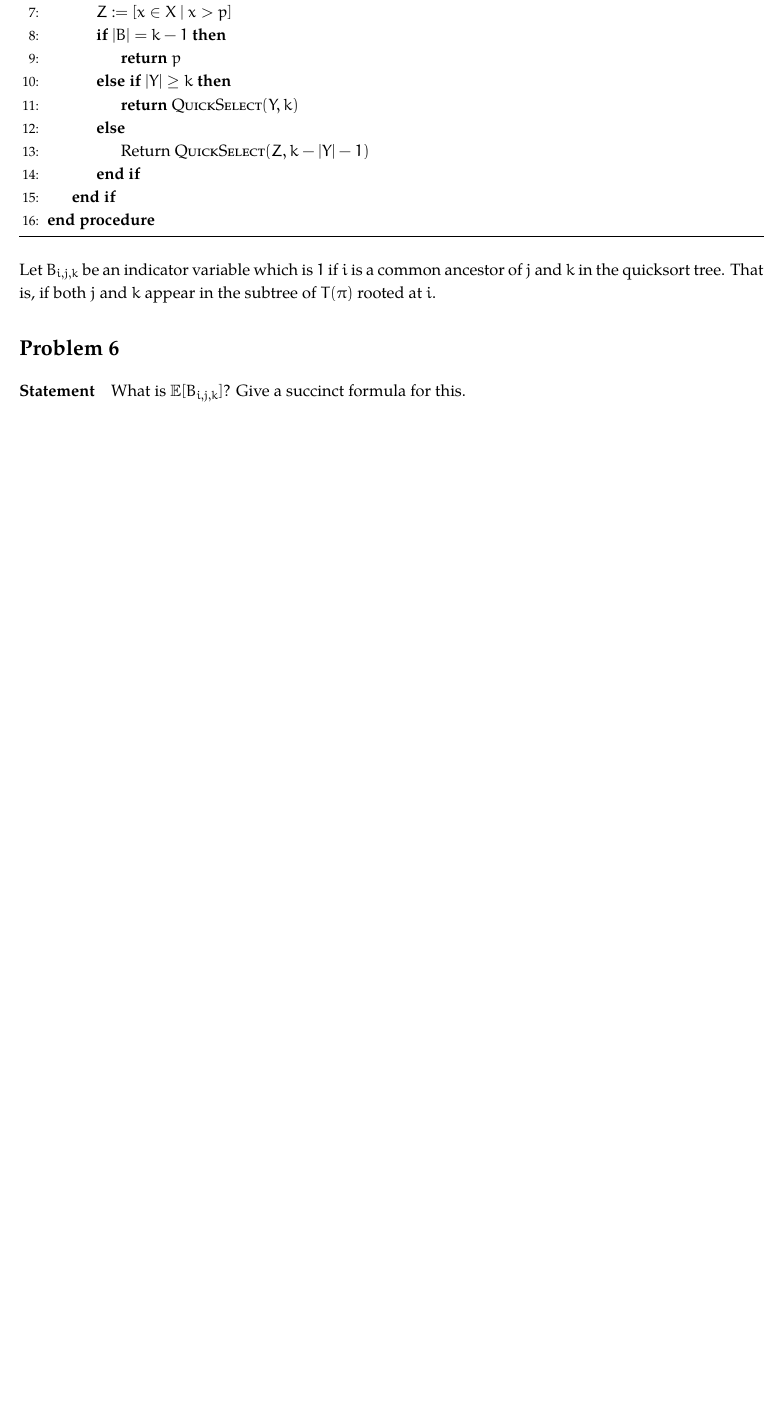
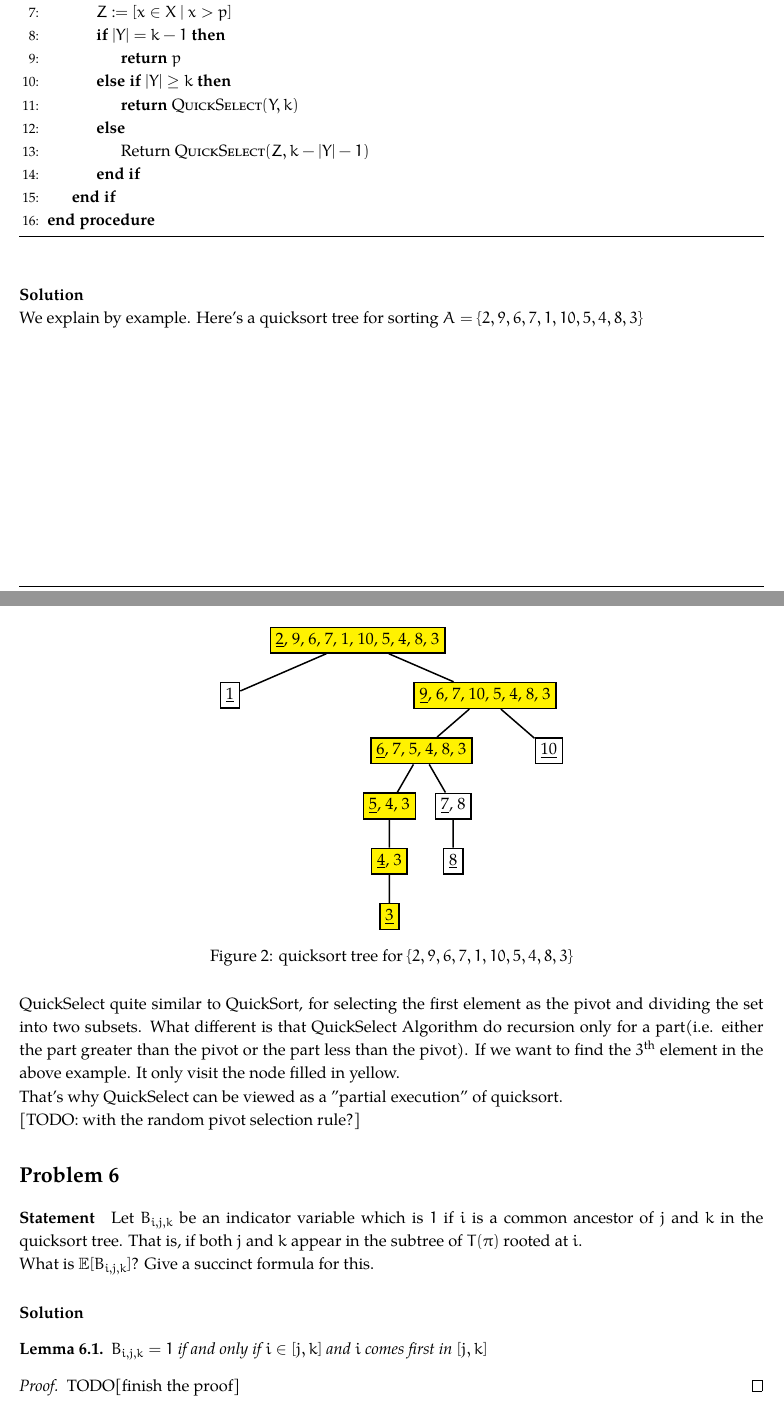
Before and after one commit to fstqwq/Akina_Algo_HW, a LaTeX problem sheet (2/hw2.tex): part of page 3 of 4 before the commit and two parts of pages 3 and 4 of 5 after it, the two joined at a grey line, cut so that both start at the same text, the shorter picture padded with empty space. Compiled offline with XeLaTeX; a missing font is replaced by an installed copy or a similar font.

Commit message:
微小的工作

```diff
--- a/2/hw2.tex
+++ b/2/hw2.tex
@@ -7,6 +7,7 @@
 \usepackage{tikz}
 \usepackage{algorithm}
 \usepackage{algpseudocode}
+\usepackage{float}
 
 \newcommand{\nth}[1]{#1\textsuperscript{th}}
 \newcommand{\E}{\mathop{\mathbb{E\/}}}
@@ -153,7 +154,7 @@ by \text{QuickSelect}.
 		\State $p := X[1]$
 		\State $Y:= [ x \in X \ | \ x < p]$
 		\State $Z := [ x \in X \ | \ x > p]$
-		\If{$|B| = k-1$}
+		\If{$|Y| = k-1$}
 		\State \Return $p$
 		\ElsIf{$|Y| \geq k$}
 		\State \Return $\textsc{QuickSelect}(Y,k)$
@@ -165,12 +166,61 @@ by \text{QuickSelect}.
 	\end{algorithmic}
 \end{algorithm}
 
-Let $B_{i,j,k}$ be an indicator variable which is $1$ if $i$ is a common ancestor
-of $j$ and $k$ in the quicksort tree. That is, if both $j$ and $k$ appear in the
-subtree of $T(\pi)$ rooted at $i$.
+\solution
+
+We explain by example. Here's a quicksort tree for sorting \(A = \left \{ 2, 9, 6, 7, 1, 10, 5, 4, 8, 3\right \}\)
+
+\begin{figure}[H]
+	\centering
+
+	\begin{tikzpicture}[ grow'=down,
+	line width = 1pt,
+	vertex/.style={fill=none,draw,rectangle},
+	level 1/.style={sibling distance=6cm, level distance=1.3cm},
+	level 2/.style={sibling distance=3cm, level distance=1.3cm},
+	level 3/.style={sibling distance=1.5cm, level distance=1.3cm}]
+
+	\node [vertex, fill=yellow] {\underline{2}, 9, 6, 7, 1, 10, 5, 4, 8, 3}
+		child {node[vertex, fill=yellow] {\underline{9}, 6, 7, 10, 5, 4, 8, 3}
+			child {node[vertex] {\underline{10}}}
+			child {node[vertex, fill=yellow] {\underline{6}, 7, 5, 4, 8, 3}
+				child {node[vertex] {\underline{7}, 8}
+					child {node[vertex] {\underline{8}}}
+				}
+				child {node[vertex, fill=yellow] {\underline{5}, 4, 3}
+					child {node[vertex, fill=yellow] {\underline{4}, 3}
+						child {node[vertex, fill=yellow] {\underline{3}}}
+					}
+				}
+			}
+		}
+		child {node[vertex] {\underline{1}}};
+
+
+	\end{tikzpicture}
+	\caption{quicksort tree for \(\left \{ 2, 9, 6, 7, 1, 10, 5, 4, 8, 3\right \}\)}
+\end{figure}
+
+QuickSelect quite similar to QuickSort, for selecting the first element as the pivot and dividing the set into two subsets. What different is that QuickSelect Algorithm do recursion only for a part(i.e. either the part greater than the pivot or the part less than the pivot). If we want to find the \nth{\(3\)} element in the above example. It only visit the node filled in yellow.
+
+That's why QuickSelect can be viewed as a "partial execution'' of quicksort.
+
+[TODO: with the random pivot selection rule?]
 
 \end{problem}
 
 \begin{problem}{6}
 \statement
+Let $B_{i,j,k}$ be an indicator variable which is $1$ if $i$ is a common ancestor
+of $j$ and $k$ in the quicksort tree. That is, if both $j$ and $k$ appear in the
+subtree of $T(\pi)$ rooted at $i$.
+
 What is $\E[B_{i,j,k}]$? Give a succinct formula for this.
+
+\solution
+\begin{lemma}
+	\(B_{i, j, k} = 1\) if and only if \(i \in [j, k]\) and \(i\) comes first in \([j, k]\)
+\end{lemma}
+\begin{proof}
+	TODO[finish the proof]
+\end{proof}
```
Also changed, not shown: 2/hw2.tex (39 more changed lines).
